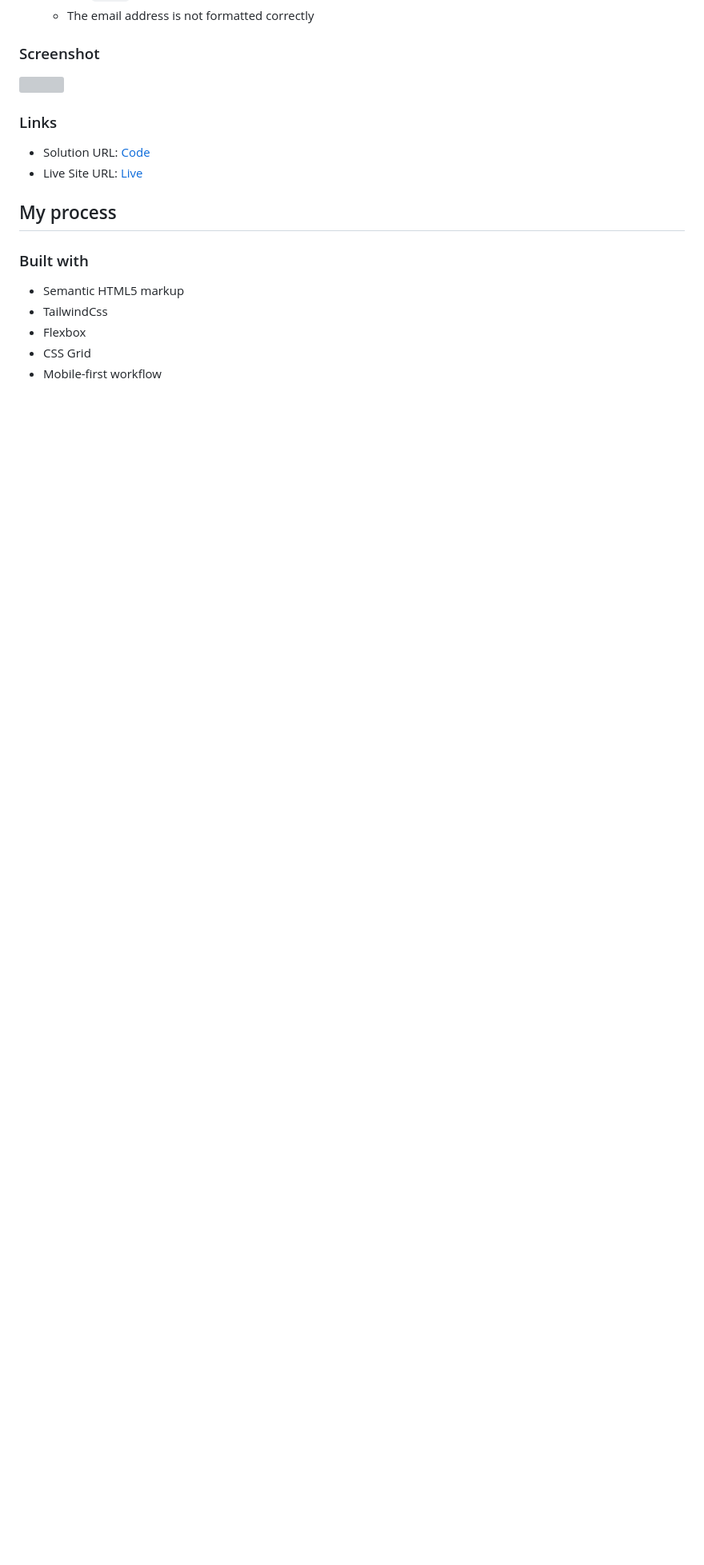
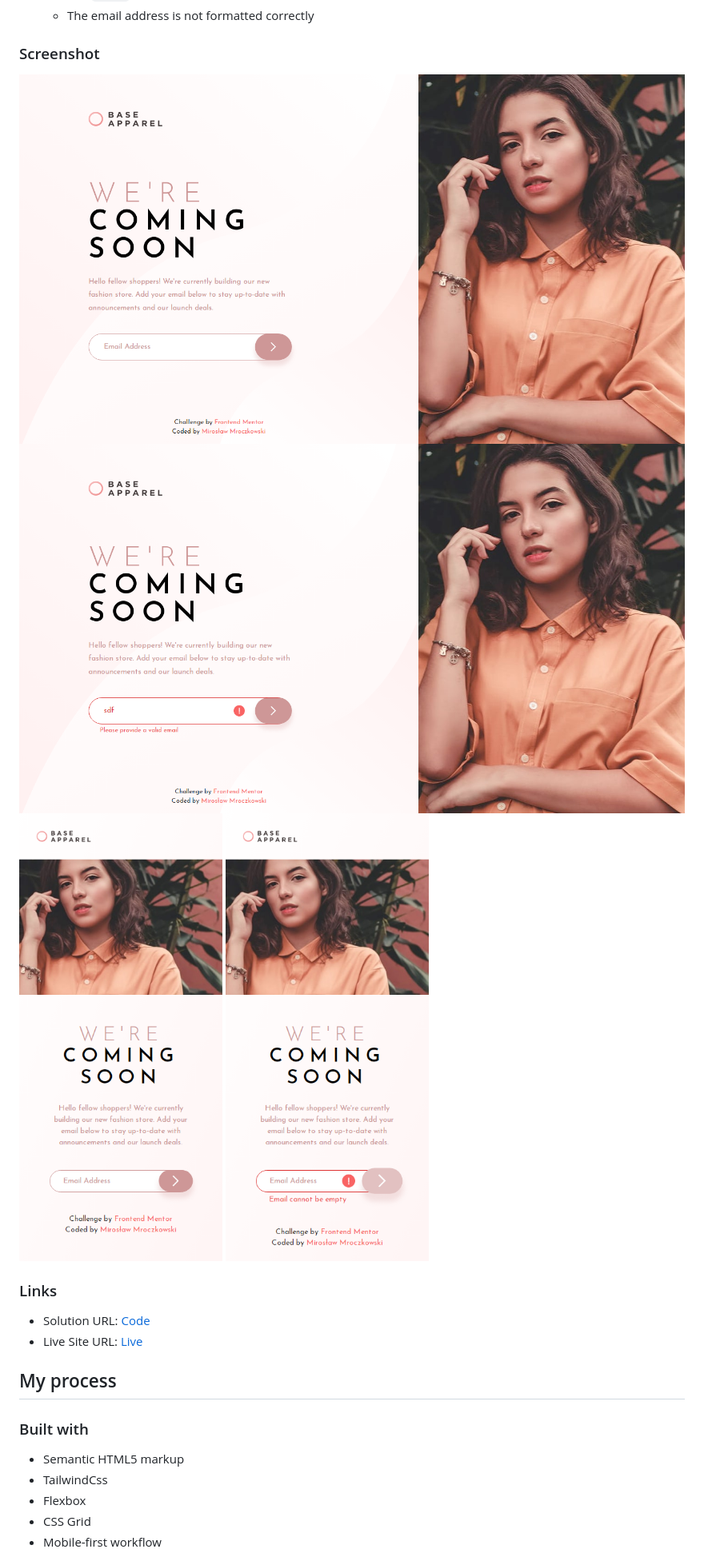
Before and after one commit to FrontEndMentor-MyChallanges/n_base-apparel-coming-soon, a Markdown page: README.md, the part around the change. Shown at 80% size. GitHub-like rendering; pictures changed too: images/desktop.png (added), images/desktop_active.png (added), images/mobile.png (added); blank space fills up the shorter version; grey boxes are pictures that could not be loaded.

Commit message:
Finished desktop design

```diff
--- a/README.md
+++ b/README.md
@@ -28,7 +28,10 @@ Users should be able to:
 
 ### Screenshot
 
-![](./screenshot.jpg)
+![](./images/desktop.png)
+![](./images/desktop_active.png)
+![](./images/mobile.png)
+![](./images/mobile_active.png)
 
 ### Links
 
```
Also changed, not shown: 3 other files.
